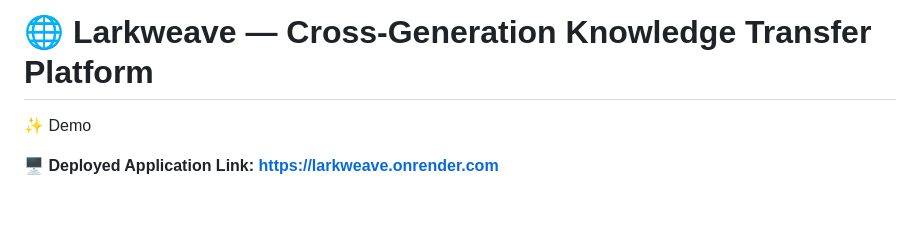
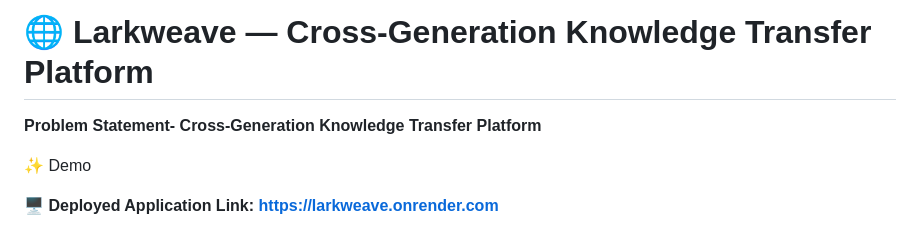
Before and after one commit to theabhinav0231/larkweave_project, a Markdown page: README.md, the part around the change. GitHub-like rendering; blank space fills up the shorter version.

```diff
--- a/README.md
+++ b/README.md
@@ -1,6 +1,8 @@
 # Larkweave
 
 # 🌐 Larkweave — Cross-Generation Knowledge Transfer Platform
+
+**Problem Statement- Cross-Generation Knowledge Transfer Platform**
 
 ✨ Demo
 
```
